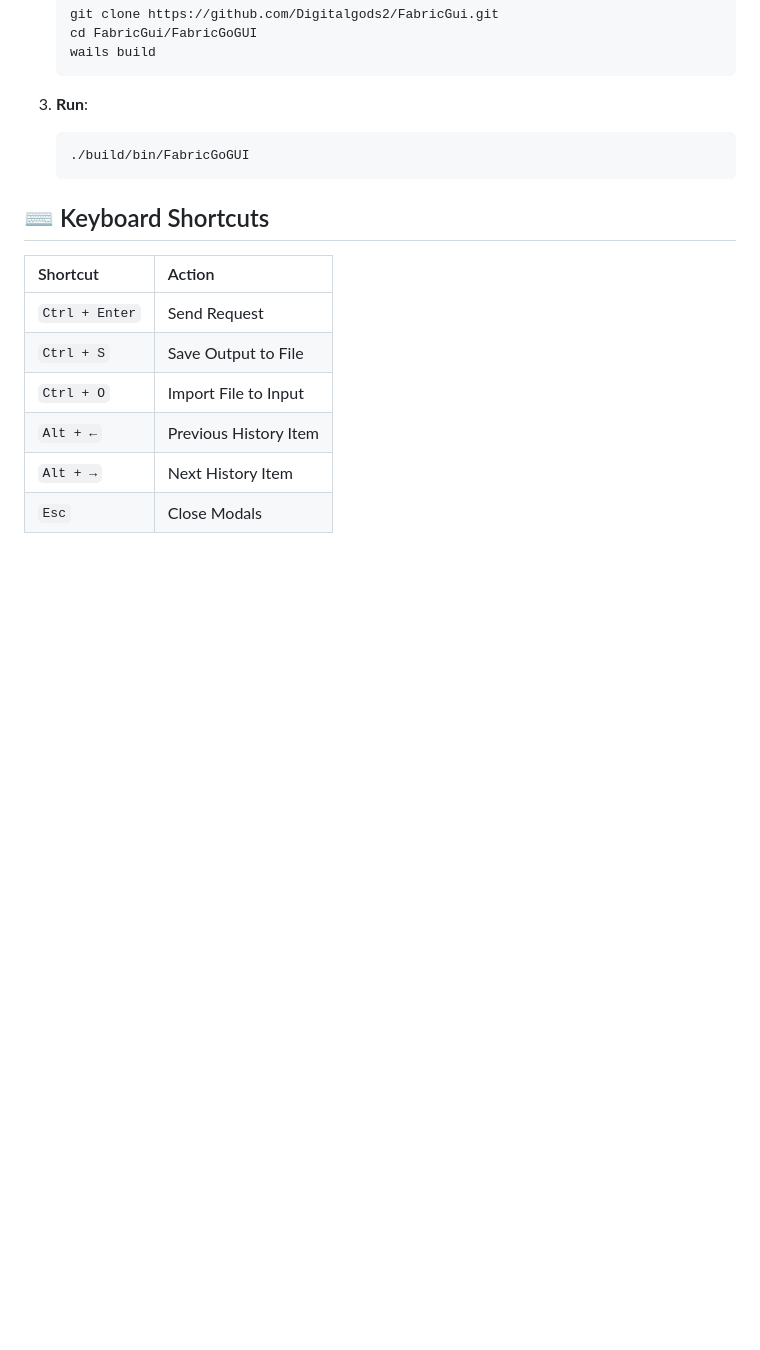
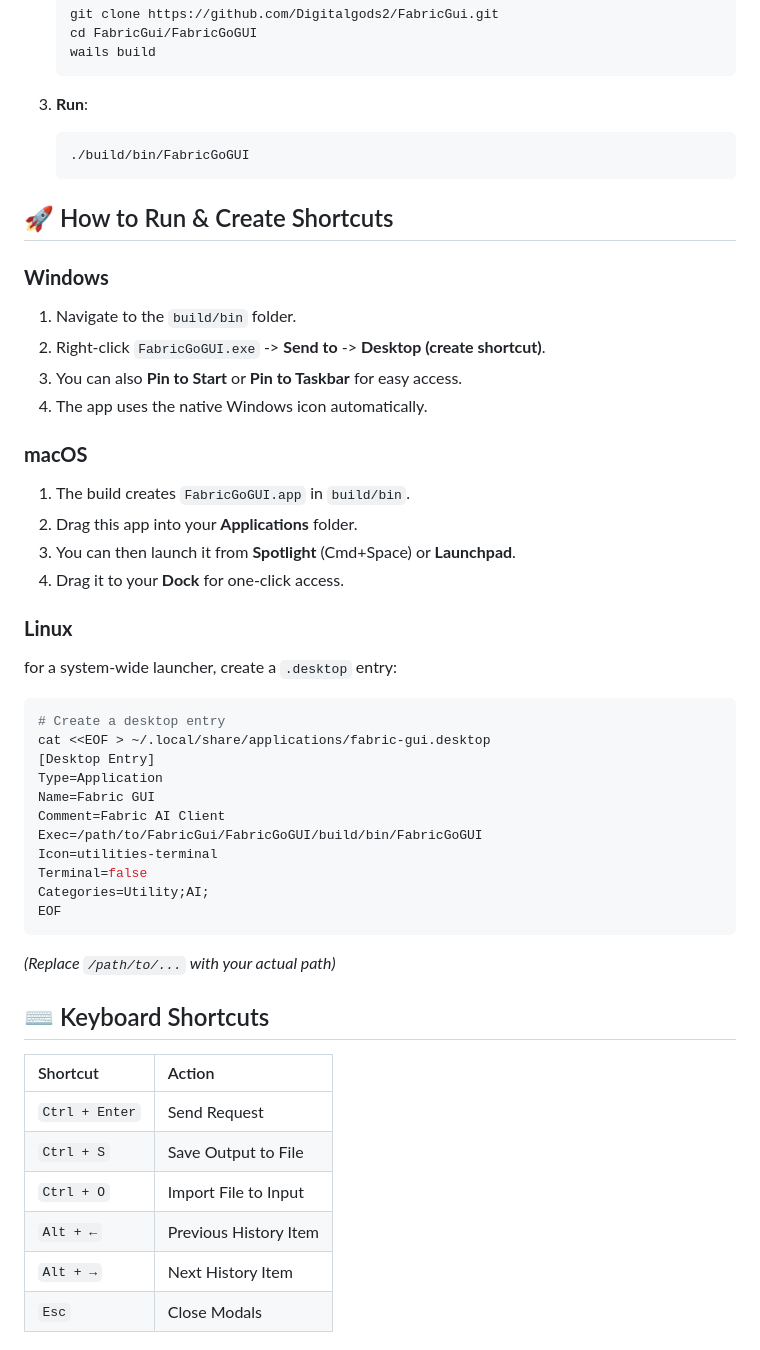
Before and after one commit to Digitalgods2/FabricGui, a Markdown page: FabricGoGUI/README.md, the part around the change. Rendered like a GitHub page; blank space fills up the shorter version.

Commit message:
Add shortcuts and launch instructions to README

````diff
--- a/FabricGoGUI/README.md
+++ b/FabricGoGUI/README.md
@@ -124,6 +124,42 @@ This app works on most distributions (Ubuntu 20.04+, Fedora, Arch).
    ./build/bin/FabricGoGUI
    ```
 
+## 🚀 How to Run & Create Shortcuts
+
+### **Windows**
+
+1. Navigate to the `build/bin` folder.
+2. Right-click `FabricGoGUI.exe` -> **Send to** -> **Desktop (create shortcut)**.
+3. You can also **Pin to Start** or **Pin to Taskbar** for easy access.
+4. The app uses the native Windows icon automatically.
+
+### **macOS**
+
+1. The build creates `FabricGoGUI.app` in `build/bin`.
+2. Drag this app into your **Applications** folder.
+3. You can then launch it from **Spotlight** (Cmd+Space) or **Launchpad**.
+4. Drag it to your **Dock** for one-click access.
+
+### **Linux**
+
+for a system-wide launcher, create a `.desktop` entry:
+
+```bash
+# Create a desktop entry
+cat <<EOF > ~/.local/share/applications/fabric-gui.desktop
+[Desktop Entry]
+Type=Application
+Name=Fabric GUI
+Comment=Fabric AI Client
+Exec=/path/to/FabricGui/FabricGoGUI/build/bin/FabricGoGUI
+Icon=utilities-terminal
+Terminal=false
+Categories=Utility;AI;
+EOF
+```
+
+*(Replace `/path/to/...` with your actual path)*
+
 ## ⌨️ Keyboard Shortcuts
 
 | Shortcut | Action |
````
